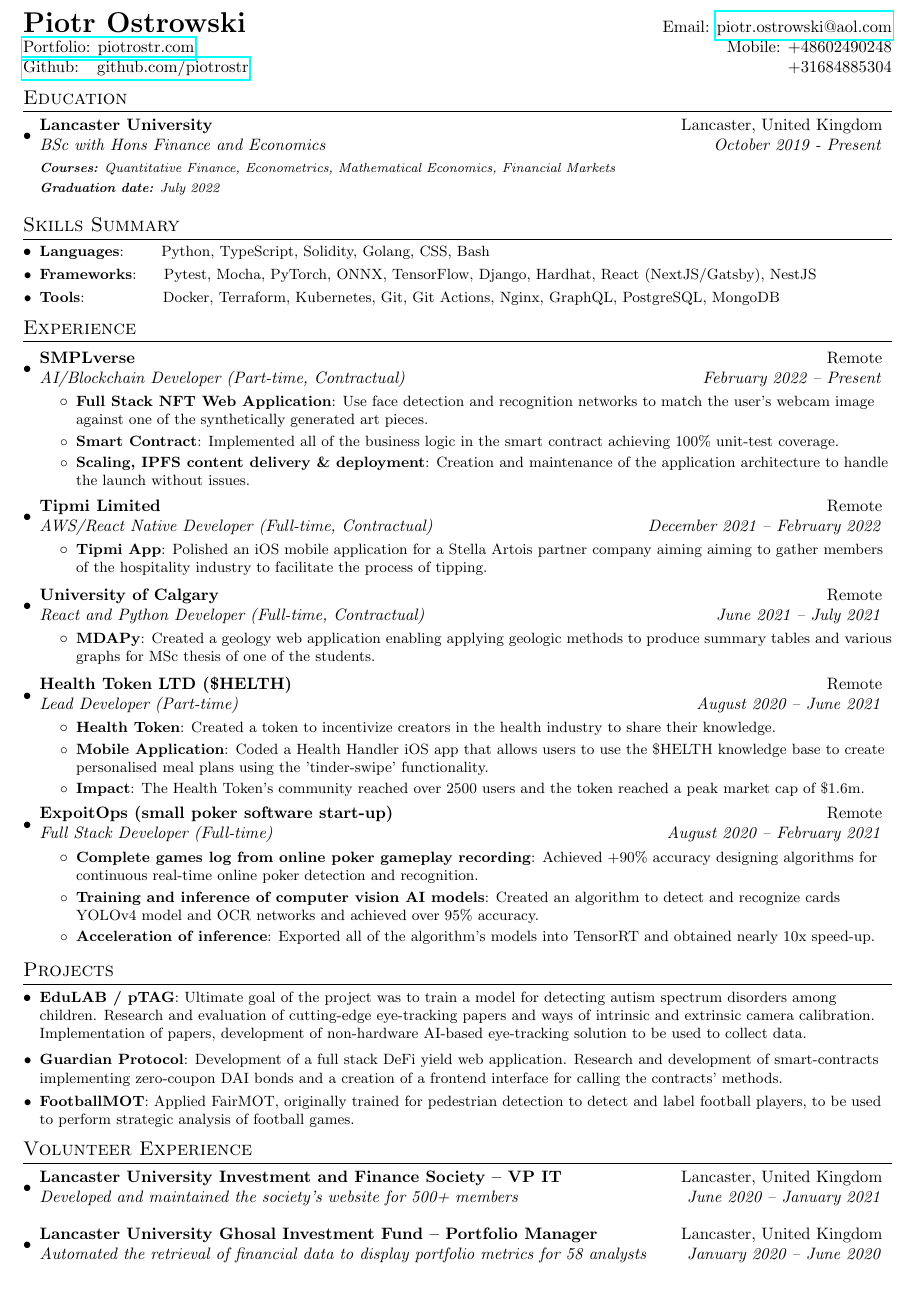
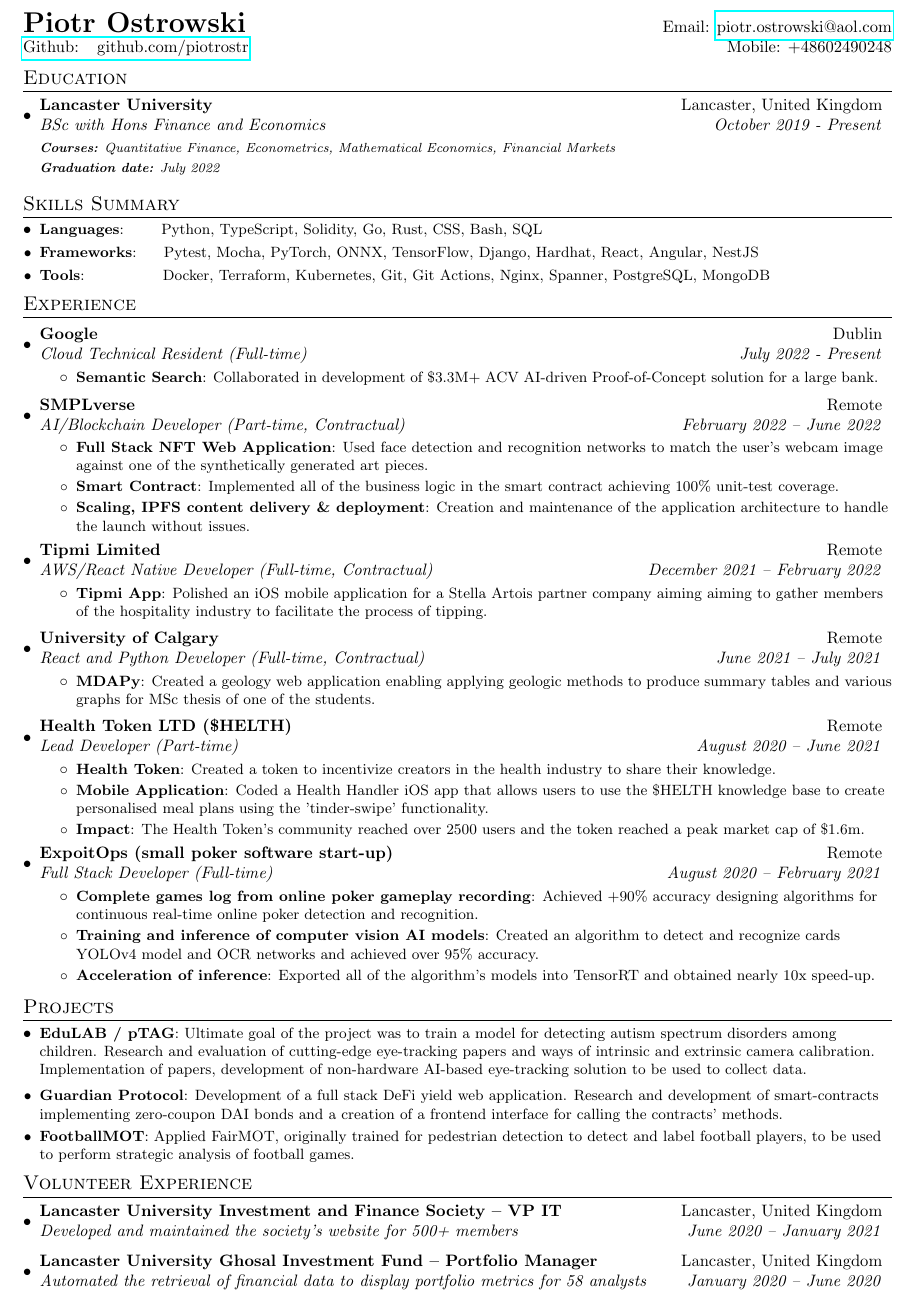
Before and after one commit to piotrostr/resume, a LaTeX document (main.tex): part of the page, cut so that both start at the same text. Compiled offline with pdfLaTeX.

Commit message:
include the google bit of experience

```diff
--- a/main.tex
+++ b/main.tex
@@ -76,8 +76,8 @@
 
 \begin{tabular*}{\textwidth}{l@{\extracolsep{\fill}}r}
   \textbf{{\LARGE Piotr Ostrowski}} & Email: \href{mailto:}{piotr.ostrowski@aol.com}\\
-  \href{https://piotrostr.com}{Portfolio: piotrostr.com} & Mobile: +48602490248\\
-  \href{https://github.com/piotrostr}{Github: ~~github.com/piotrostr} & +31684885304 \\
+  \href{https://github.com/piotrostr}{Github: ~~github.com/piotrostr}
+  & Mobile: +48602490248\\
 \end{tabular*}
 
 \section{Education}
@@ -93,21 +93,29 @@
 
 \vspace{-5pt}
 \section{Skills Summary} \resumeSubHeadingListStart
-  \resumeSubItem{Languages}{~~~~~~Python, TypeScript, Solidity, Golang, CSS, Bash}
-  \resumeSubItem{Frameworks}{~~~~Pytest, Mocha, PyTorch, ONNX, TensorFlow, Django, Hardhat, React (NextJS/Gatsby), NestJS}
-  \resumeSubItem{Tools}{~~~~~~~~~~~~~~Docker, Terraform, Kubernetes, Git, Git Actions, Nginx, GraphQL, PostgreSQL, MongoDB}
+  \resumeSubItem{Languages}{~~~~~~Python, TypeScript, Solidity, Go, Rust, CSS, Bash, SQL}
+  \resumeSubItem{Frameworks}{~~~~Pytest, Mocha, PyTorch, ONNX, TensorFlow, Django, Hardhat, React, Angular, NestJS}
+  \resumeSubItem{Tools}{~~~~~~~~~~~~~~Docker, Terraform, Kubernetes, Git, Git Actions, Nginx, Spanner, PostgreSQL, MongoDB}
 
 
 \resumeSubHeadingListEnd
 \vspace{-5pt}
 \section{Experience}
   \resumeSubHeadingListStart
+  \vspace{2pt}
+    \resumeSubheading{Google}{Dublin}
+        {Cloud Technical Resident (Full-time)}{July 2022 - Present}
+    \resumeItemListStart
+      \resumeItem{Semantic Search}
+        {Collaborated in development of \$3.3M+ ACV AI-driven Proof-of-Concept solution for a large bank.}
+        \resumeItemListEnd
+
     \vspace{2pt}
     \resumeSubheading{SMPLverse}{Remote}
-        {AI/Blockchain Developer (Part-time, Contractual)}{February 2022 – Present}
+        {AI/Blockchain Developer (Part-time, Contractual)}{February 2022 – June 2022}
     \resumeItemListStart
       \resumeItem{Full Stack NFT Web Application}
-        {Use face detection and recognition networks to match the user's webcam image against one of the synthetically generated art pieces.}
+        {Used face detection and recognition networks to match the user's webcam image against one of the synthetically generated art pieces.}
         \resumeItem{Smart Contract}
         {Implemented all of the business logic in the smart contract achieving 100\% unit-test coverage.}
         \resumeItem{Scaling, IPFS content delivery \& deployment}
@@ -169,7 +177,7 @@
     \resumeSubheading
     {Lancaster University Investment and Finance Society – VP IT}{Lancaster, United Kingdom}
     {Developed and maintained the society's website for 500+ members}{June 2020 – January 2021}
-\vspace{5pt}
+\vspace{1pt}
     \resumeSubheading
     {Lancaster University Ghosal Investment Fund – Portfolio Manager}{Lancaster, United Kingdom}
     {Automated the retrieval of financial data to display portfolio metrics for 58 analysts}{January 2020 – June 2020}
```
Also changed, not shown: main.pdf, main.tex (6 more changed lines).
